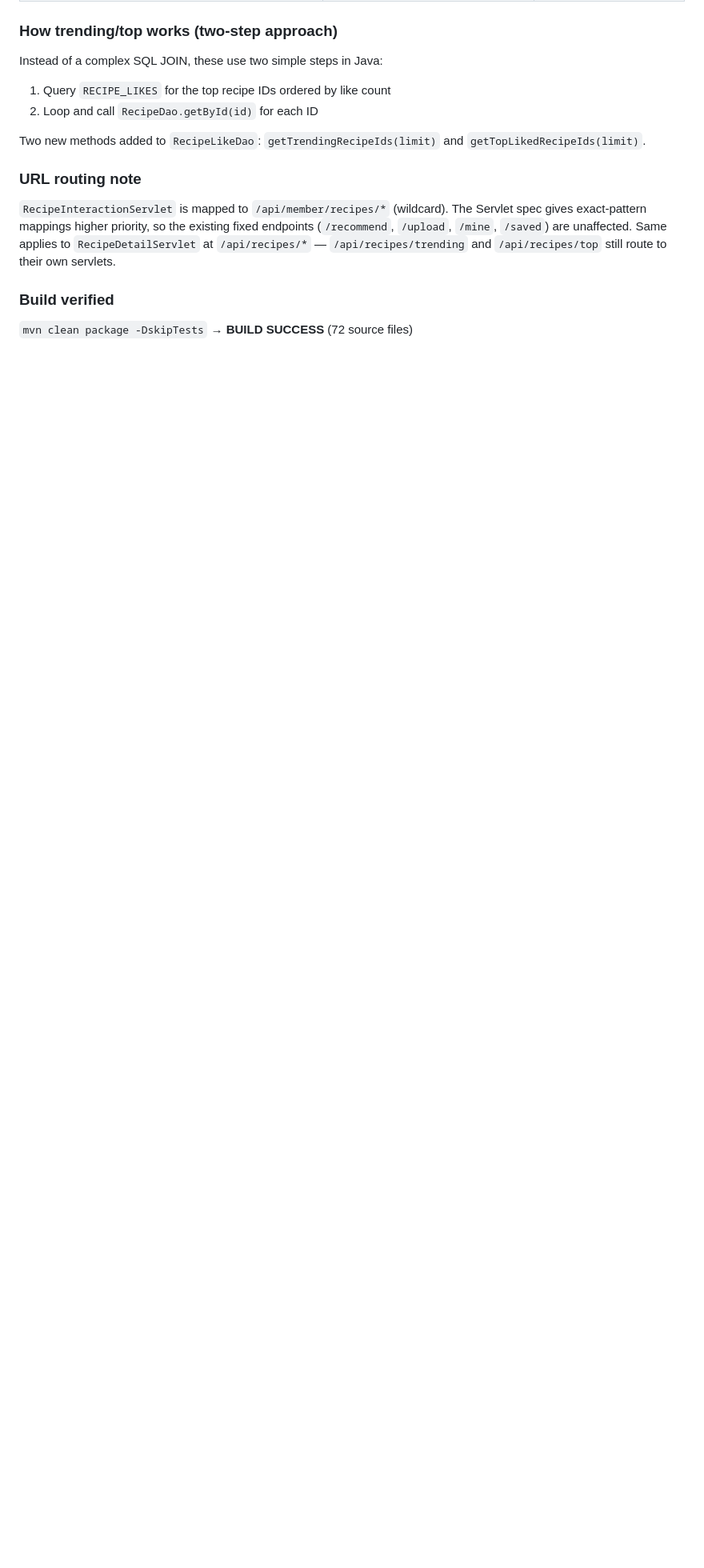
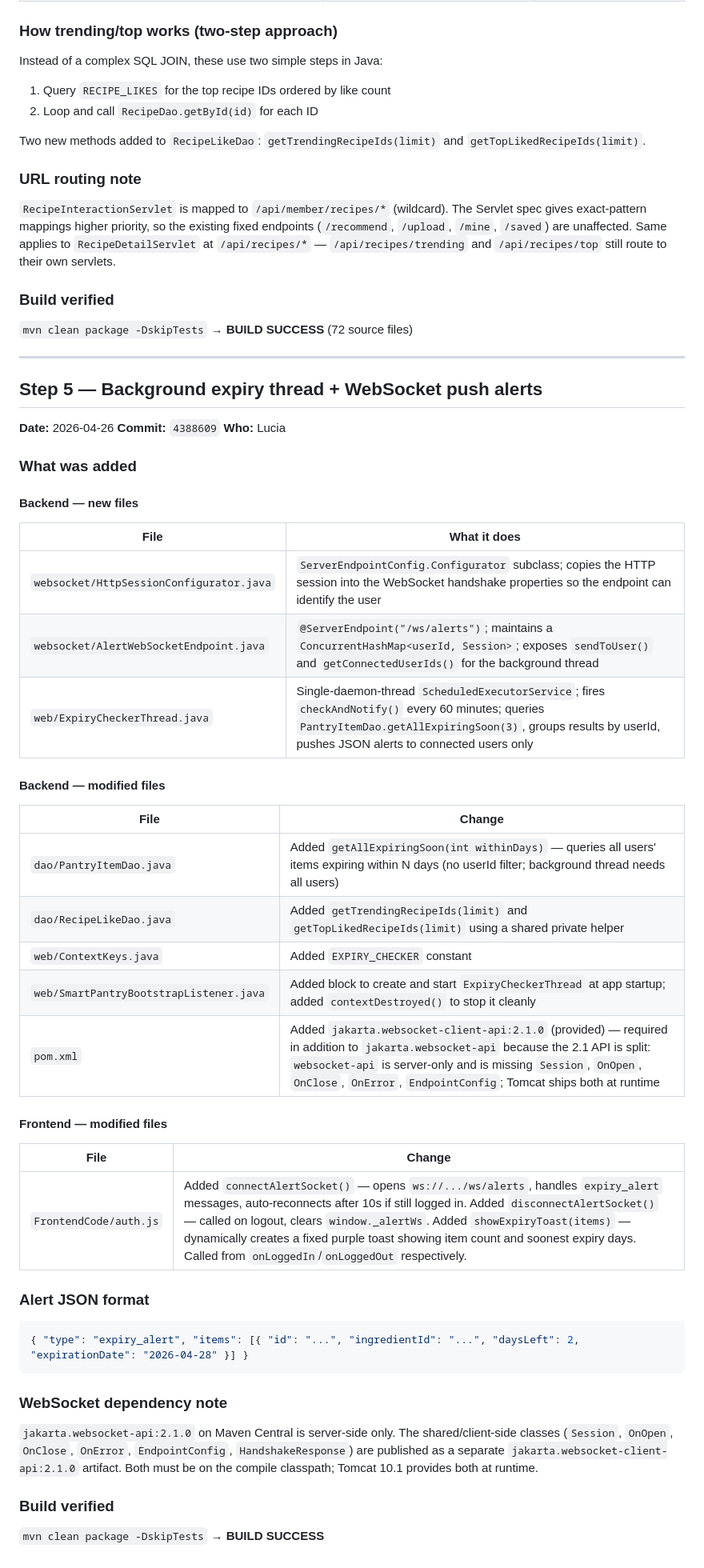
Before and after one commit to luciapau-30/smartpantry_, a Markdown page: MERGE_CHANGES.md, the part around the change. Shown at 80% size. Drawn GitHub-style; blank space fills up the shorter version.

Commit message:
docs: update IMPLEMENTATION.md and MERGE_CHANGES.md for Steps 5 and 7

````diff
--- a/MERGE_CHANGES.md
+++ b/MERGE_CHANGES.md
@@ -160,3 +160,44 @@ Two new methods added to `RecipeLikeDao`: `getTrendingRecipeIds(limit)` and `get
 
 ### Build verified
 `mvn clean package -DskipTests` → **BUILD SUCCESS** (72 source files)
+
+---
+
+## Step 5 — Background expiry thread + WebSocket push alerts
+**Date:** 2026-04-26
+**Commit:** `4388609`
+**Who:** Lucia
+
+### What was added
+
+#### Backend — new files
+| File | What it does |
+|------|-------------|
+| `websocket/HttpSessionConfigurator.java` | `ServerEndpointConfig.Configurator` subclass; copies the HTTP session into the WebSocket handshake properties so the endpoint can identify the user |
+| `websocket/AlertWebSocketEndpoint.java` | `@ServerEndpoint("/ws/alerts")`; maintains a `ConcurrentHashMap<userId, Session>`; exposes `sendToUser()` and `getConnectedUserIds()` for the background thread |
+| `web/ExpiryCheckerThread.java` | Single-daemon-thread `ScheduledExecutorService`; fires `checkAndNotify()` every 60 minutes; queries `PantryItemDao.getAllExpiringSoon(3)`, groups results by userId, pushes JSON alerts to connected users only |
+
+#### Backend — modified files
+| File | Change |
+|------|--------|
+| `dao/PantryItemDao.java` | Added `getAllExpiringSoon(int withinDays)` — queries all users' items expiring within N days (no userId filter; background thread needs all users) |
+| `dao/RecipeLikeDao.java` | Added `getTrendingRecipeIds(limit)` and `getTopLikedRecipeIds(limit)` using a shared private helper |
+| `web/ContextKeys.java` | Added `EXPIRY_CHECKER` constant |
+| `web/SmartPantryBootstrapListener.java` | Added block to create and start `ExpiryCheckerThread` at app startup; added `contextDestroyed()` to stop it cleanly |
+| `pom.xml` | Added `jakarta.websocket-client-api:2.1.0` (provided) — required in addition to `jakarta.websocket-api` because the 2.1 API is split: `websocket-api` is server-only and is missing `Session`, `OnOpen`, `OnClose`, `OnError`, `EndpointConfig`; Tomcat ships both at runtime |
+
+#### Frontend — modified files
+| File | Change |
+|------|--------|
+| `FrontendCode/auth.js` | Added `connectAlertSocket()` — opens `ws://.../ws/alerts`, handles `expiry_alert` messages, auto-reconnects after 10s if still logged in. Added `disconnectAlertSocket()` — called on logout, clears `window._alertWs`. Added `showExpiryToast(items)` — dynamically creates a fixed purple toast showing item count and soonest expiry days. Called from `onLoggedIn`/`onLoggedOut` respectively. |
+
+### Alert JSON format
+```json
+{ "type": "expiry_alert", "items": [{ "id": "...", "ingredientId": "...", "daysLeft": 2, "expirationDate": "2026-04-28" }] }
+```
+
+### WebSocket dependency note
+`jakarta.websocket-api:2.1.0` on Maven Central is server-side only. The shared/client-side classes (`Session`, `OnOpen`, `OnClose`, `OnError`, `EndpointConfig`, `HandshakeResponse`) are published as a separate `jakarta.websocket-client-api:2.1.0` artifact. Both must be on the compile classpath; Tomcat 10.1 provides both at runtime.
+
+### Build verified
+`mvn clean package -DskipTests` → **BUILD SUCCESS**
````
Also changed, not shown: IMPLEMENTATION.md (+13 -9 lines).
